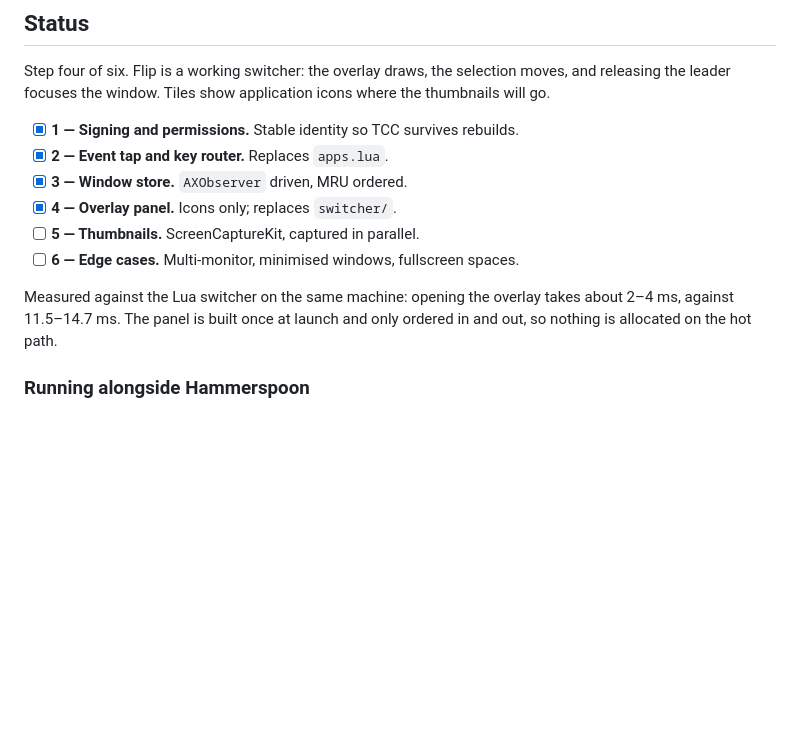
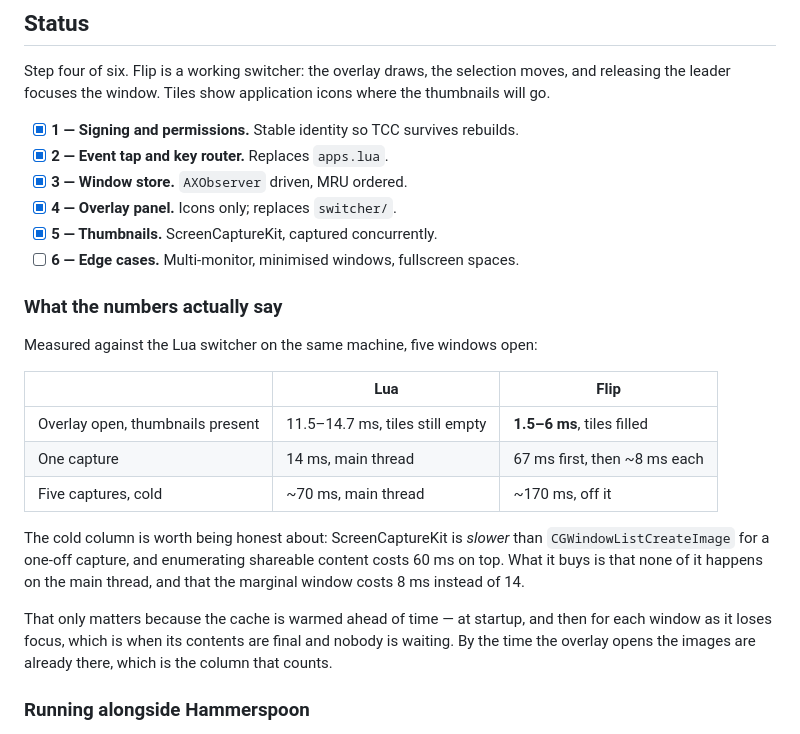
Before and after one commit to mxwnk/flip, a Markdown page: Readme.md, the part around the change. GitHub-like rendering; blank space fills up the shorter version.

Commit message:
docs: record step five with measured capture costs

```diff
--- a/Readme.md
+++ b/Readme.md
@@ -23,12 +23,28 @@ where the thumbnails will go.
 - [x] **2 — Event tap and key router.** Replaces `apps.lua`.
 - [x] **3 — Window store.** `AXObserver` driven, MRU ordered.
 - [x] **4 — Overlay panel.** Icons only; replaces `switcher/`.
-- [ ] **5 — Thumbnails.** ScreenCaptureKit, captured in parallel.
+- [x] **5 — Thumbnails.** ScreenCaptureKit, captured concurrently.
 - [ ] **6 — Edge cases.** Multi-monitor, minimised windows, fullscreen spaces.
 
-Measured against the Lua switcher on the same machine: opening the overlay takes
-about 2–4 ms, against 11.5–14.7 ms. The panel is built once at launch and only
-ordered in and out, so nothing is allocated on the hot path.
+### What the numbers actually say
+
+Measured against the Lua switcher on the same machine, five windows open:
+
+| | Lua | Flip |
+| --- | --- | --- |
+| Overlay open, thumbnails present | 11.5–14.7 ms, tiles still empty | **1.5–6 ms**, tiles filled |
+| One capture | 14 ms, main thread | 67 ms first, then ~8 ms each |
+| Five captures, cold | ~70 ms, main thread | ~170 ms, off it |
+
+The cold column is worth being honest about: ScreenCaptureKit is *slower* than
+`CGWindowListCreateImage` for a one-off capture, and enumerating shareable
+content costs 60 ms on top. What it buys is that none of it happens on the main
+thread, and that the marginal window costs 8 ms instead of 14.
+
+That only matters because the cache is warmed ahead of time — at startup, and
+then for each window as it loses focus, which is when its contents are final and
+nobody is waiting. By the time the overlay opens the images are already there,
+which is the column that counts.
 
 ### Running alongside Hammerspoon
 
```
